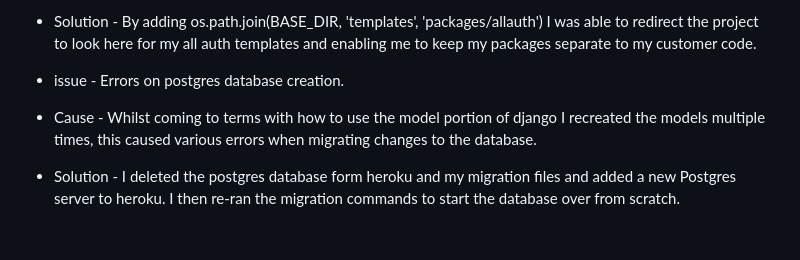
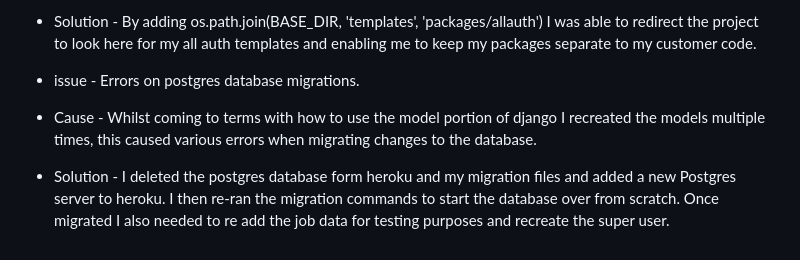
Before and after one commit to dnlbowers/jobs-a-gooden, a Markdown page: TESTING.md, the part around the change. Drawn GitHub-style.

```diff
--- a/TESTING.md
+++ b/TESTING.md
@@ -24,6 +24,6 @@ completely and in this case take the config vars entered on the heroku app setti
 * Cause - Due to my file structure using base.html only in the extends property wasn't enough, after a lot of dead end research I looked at the allauth views file to see where it was looking for the templates and saw it was checking the settings file.
 * Solution - By adding os.path.join(BASE_DIR, 'templates', 'packages/allauth') I was able to redirect the project to look here for my all auth templates and enabling me to keep my packages separate to my customer code.
 
-* issue - Errors on postgres database creation.
+* issue - Errors on postgres database migrations.
 * Cause - Whilst coming to terms with how to use the model portion of django I recreated the models multiple times, this caused various errors when migrating changes to the database.
-* Solution - I deleted the postgres database form heroku and my migration files and added a new Postgres server to heroku. I then re-ran the migration commands to start the database over from scratch.
+* Solution - I deleted the postgres database form heroku and my migration files and added a new Postgres server to heroku. I then re-ran the migration commands to start the database over from scratch. Once migrated I also needed to re add the job data for testing purposes and recreate the super user.
```
Also changed, not shown: docs/agile/sprint-screenshots/sprint4.JPG (added), docs/agile/sprint-screenshots/sprint5.JPG (added), 1 other file.
